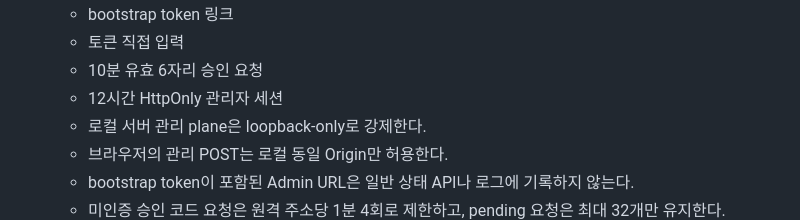
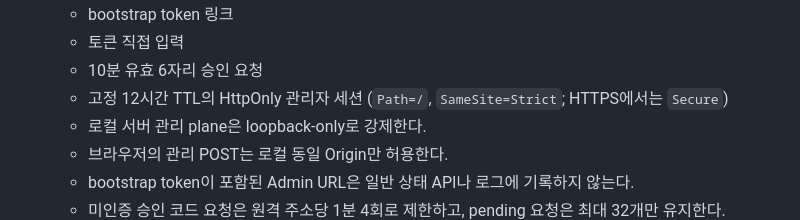
Before and after one commit to playCosmos/BroadcastingGamePlatform, a Markdown page: docs/ARCHITECTURE.md, the part around the change. GitHub-like rendering.

Commit message:
docs: clarify fixed administrator session TTL

```diff
--- a/docs/ARCHITECTURE.md
+++ b/docs/ARCHITECTURE.md
@@ -40,7 +40,7 @@ Broadcasting Game Platform은 방송 서비스의 채팅/후원 이벤트를 여
    - bootstrap token 링크
    - 토큰 직접 입력
    - 10분 유효 6자리 승인 요청
-   - 12시간 HttpOnly 관리자 세션
+   - 고정 12시간 TTL의 HttpOnly 관리자 세션 (`Path=/`, `SameSite=Strict`; HTTPS에서는 `Secure`)
    - 로컬 서버 관리 plane은 loopback-only로 강제한다.
    - 브라우저의 관리 POST는 로컬 동일 Origin만 허용한다.
    - bootstrap token이 포함된 Admin URL은 일반 상태 API나 로그에 기록하지 않는다.
```
